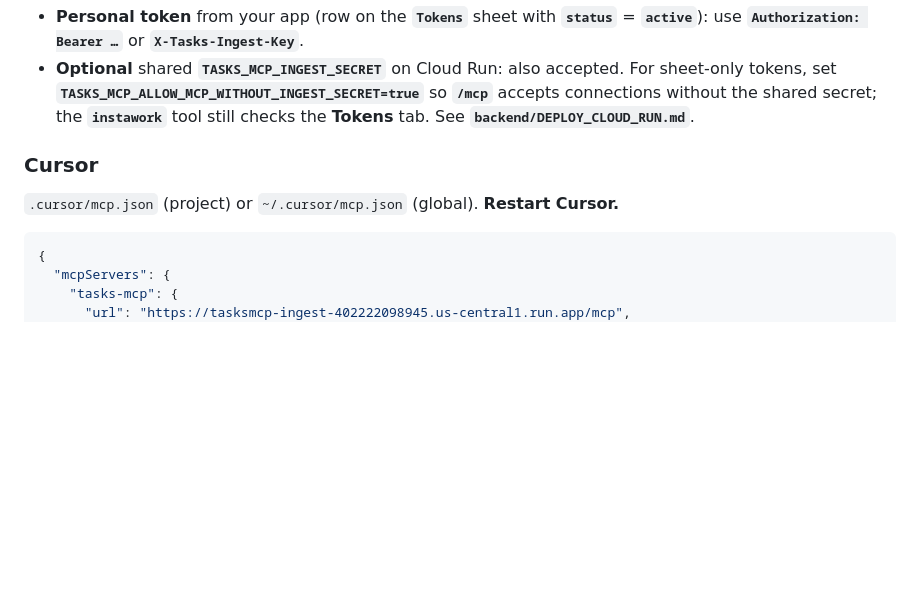
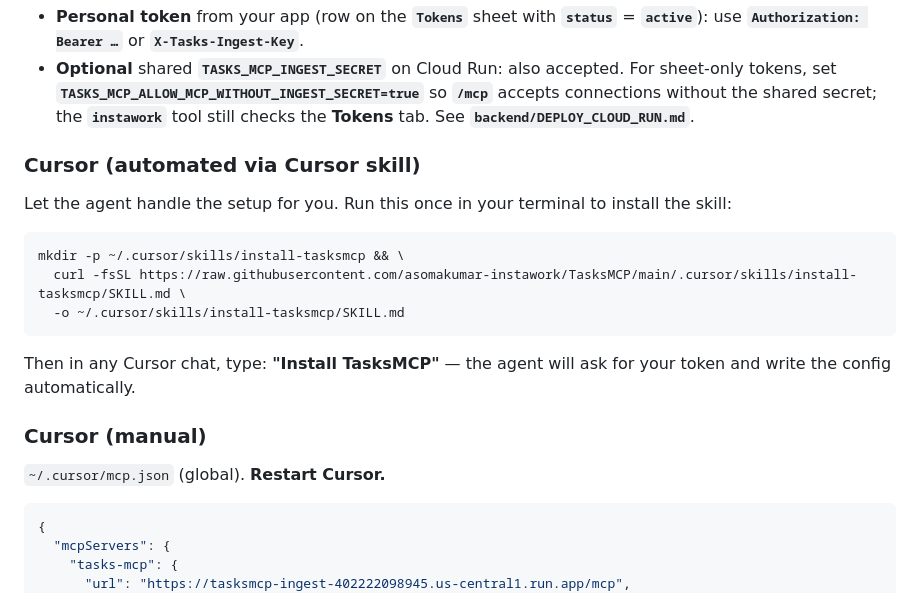
Before and after one commit to asomakumar-instawork/TasksMCP, a Markdown page: INSTALL.md, the part around the change. GitHub-like rendering; blank space fills up the shorter version.

Commit message:
Add Cursor skill for automated TasksMCP installation
Adds a one-liner curl install for the skill and updates INSTALL.md
with instructions to trigger setup via "Install TasksMCP" in Cursor chat.

Made-with: Cursor

````diff
--- a/INSTALL.md
+++ b/INSTALL.md
@@ -17,9 +17,21 @@ Log tasks to **one shared Google Sheet** from Claude, Cursor, or any MCP client
 - **Personal token** from your app (row on the **`Tokens`** sheet with **`status`** = **`active`**): use **`Authorization: Bearer …`** or **`X-Tasks-Ingest-Key`**.
 - **Optional** shared **`TASKS_MCP_INGEST_SECRET`** on Cloud Run: also accepted. For sheet-only tokens, set **`TASKS_MCP_ALLOW_MCP_WITHOUT_INGEST_SECRET=true`** so **`/mcp`** accepts connections without the shared secret; the **`instawork`** tool still checks the **Tokens** tab. See **`backend/DEPLOY_CLOUD_RUN.md`**.
 
-### Cursor
+### Cursor (automated via Cursor skill)
 
-`.cursor/mcp.json` (project) or `~/.cursor/mcp.json` (global). **Restart Cursor.**
+Let the agent handle the setup for you. Run this once in your terminal to install the skill:
+
+```bash
+mkdir -p ~/.cursor/skills/install-tasksmcp && \
+  curl -fsSL https://raw.githubusercontent.com/asomakumar-instawork/TasksMCP/main/.cursor/skills/install-tasksmcp/SKILL.md \
+  -o ~/.cursor/skills/install-tasksmcp/SKILL.md
+```
+
+Then in any Cursor chat, type: **"Install TasksMCP"** — the agent will ask for your token and write the config automatically.
+
+### Cursor (manual)
+
+`~/.cursor/mcp.json` (global). **Restart Cursor.**
 
 ```json
 {
````
Also changed, not shown: 1 other file.
